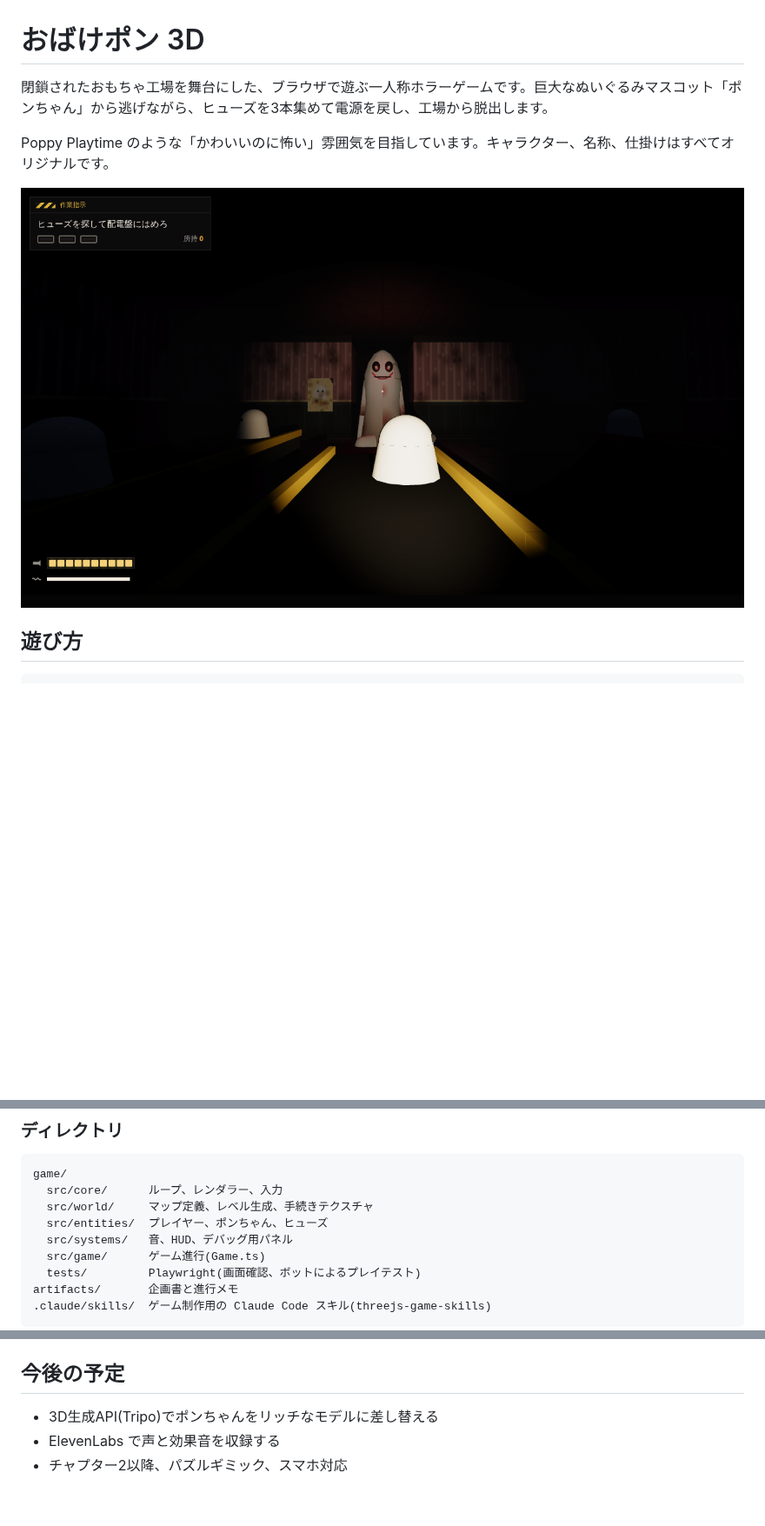
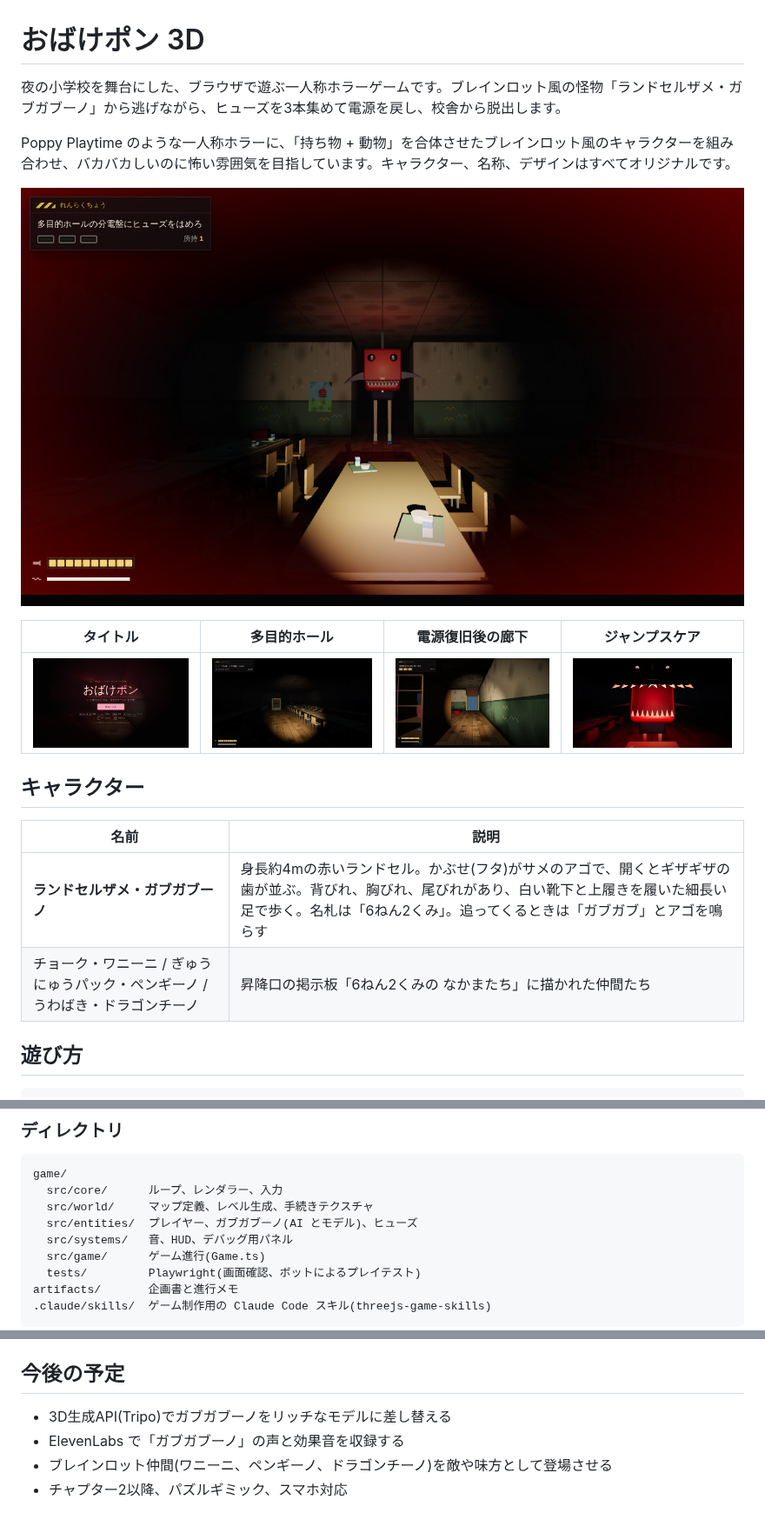
Before and after one commit to itommmm/obakepon-3d, a Markdown page: README.md, 3 parts joined by grey strips. Shown at 87% size. GitHub-like rendering; pictures changed too: docs/screenshots/active-play.png, docs/screenshots/chase.png, docs/screenshots/finale.png (added); blank space fills up the shorter version.

```diff
--- a/README.md
+++ b/README.md
@@ -1,10 +1,21 @@
 # おばけポン 3D
 
-閉鎖されたおもちゃ工場を舞台にした、ブラウザで遊ぶ一人称ホラーゲームです。巨大なぬいぐるみマスコット「ポンちゃん」から逃げながら、ヒューズを3本集めて電源を戻し、工場から脱出します。
+夜の小学校を舞台にした、ブラウザで遊ぶ一人称ホラーゲームです。ブレインロット風の怪物「ランドセルザメ・ガブガブーノ」から逃げながら、ヒューズを3本集めて電源を戻し、校舎から脱出します。
 
-Poppy Playtime のような「かわいいのに怖い」雰囲気を目指しています。キャラクター、名称、仕掛けはすべてオリジナルです。
+Poppy Playtime のような一人称ホラーに、「持ち物 + 動物」を合体させたブレインロット風のキャラクターを組み合わせ、バカバカしいのに怖い雰囲気を目指しています。キャラクター、名称、デザインはすべてオリジナルです。
 
-![追いかけてくるポンちゃん](docs/screenshots/chase.png)
+![追いかけてくるガブガブーノ](docs/screenshots/chase.png)
+
+| タイトル | 多目的ホール | 電源復旧後の廊下 | ジャンプスケア |
+|---|---|---|---|
+| ![](docs/screenshots/title.png) | ![](docs/screenshots/active-play.png) | ![](docs/screenshots/finale.png) | ![](docs/screenshots/jumpscare.png) |
+
+## キャラクター
+
+| 名前 | 説明 |
+|---|---|
+| **ランドセルザメ・ガブガブーノ** | 身長約4mの赤いランドセル。かぶせ(フタ)がサメのアゴで、開くとギザギザの歯が並ぶ。背びれ、胸びれ、尾びれがあり、白い靴下と上履きを履いた細長い足で歩く。名札は「6ねん2くみ」。追ってくるときは「ガブガブ」とアゴを鳴らす |
+| チョーク・ワニーニ / ぎゅうにゅうパック・ペンギーノ / うわばき・ドラゴンチーノ | 昇降口の掲示板「6ねん2くみの なかまたち」に描かれた仲間たち |
 
 ## 遊び方
 
@@ -56,7 +67,7 @@ npm run dev
 game/
   src/core/      ループ、レンダラー、入力
   src/world/     マップ定義、レベル生成、手続きテクスチャ
-  src/entities/  プレイヤー、ポンちゃん、ヒューズ
+  src/entities/  プレイヤー、ガブガブーノ(AI とモデル)、ヒューズ
   src/systems/   音、HUD、デバッグ用パネル
   src/game/      ゲーム進行(Game.ts)
   tests/         Playwright(画面確認、ボットによるプレイテスト)
@@ -76,6 +87,7 @@ npx playwright test tests/bot-playtest.spec.ts --project=desktop-chrome  # ボ
 
 ## 今後の予定
 
-- 3D生成API(Tripo)でポンちゃんをリッチなモデルに差し替える
-- ElevenLabs で声と効果音を収録する
+- 3D生成API(Tripo)でガブガブーノをリッチなモデルに差し替える
+- ElevenLabs で「ガブガブーノ」の声と効果音を収録する
+- ブレインロット仲間(ワニーニ、ペンギーノ、ドラゴンチーノ)を敵や味方として登場させる
 - チャプター2以降、パズルギミック、スマホ対応
```
Also changed, not shown: other parts of README.md (+9 -9 lines), artifacts/design-brief.md (+31 -21 lines), artifacts/game-progress.md (+16 -12 lines), 10 other files.
